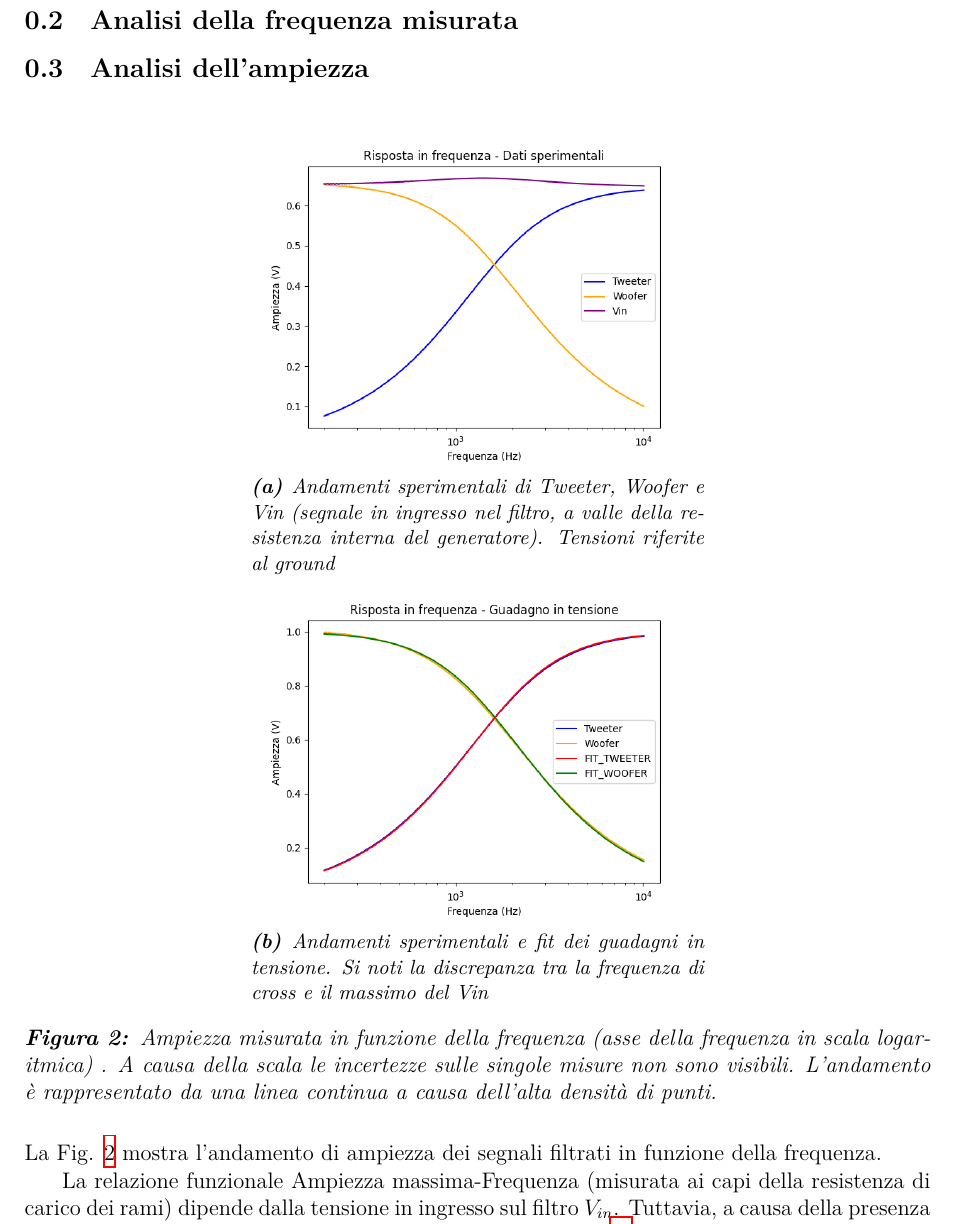
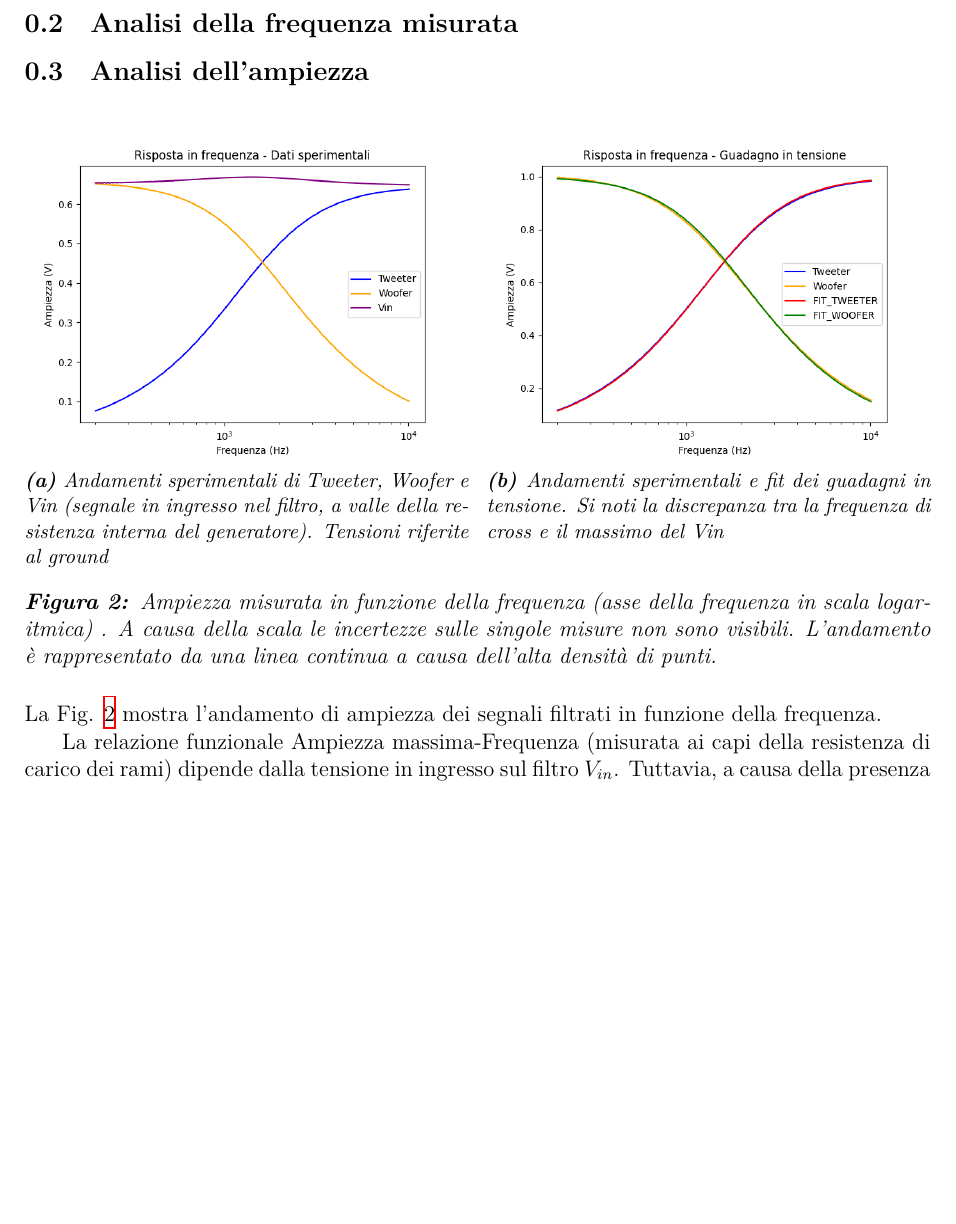
Before and after one commit to TheCodeEater/lab_circuiti_relazione, a LaTeX document (Sections/3-Analisi.tex): part of page 2 of 3 before the commit and part of page 1 of 2 after it, cut so that both start at the same text, the shorter picture padded with empty space. Compiled offline with XeLaTeX.

Commit message:
Figures aligned horizontally

```diff
--- a/Sections/3-Analisi.tex
+++ b/Sections/3-Analisi.tex
@@ -64,7 +64,7 @@
   \begin{figure}[H]
     \centering
 
-    \begin{subfigure}{=0.5\textwidth}
+    \begin{subfigure}[t]{=0.49\textwidth}
 
       \includegraphics[width=\textwidth]{cross_dataonly.png}
 
@@ -73,8 +73,8 @@
       \label{fig: amplitude_dataonly}
 
     \end{subfigure}
-
-    \begin{subfigure}{=0.5\textwidth}
+    \hfill
+    \begin{subfigure}[t]{=0.49\textwidth}
 
       \includegraphics[width=\textwidth]{cross_gain_amplitude.png}
 
```
